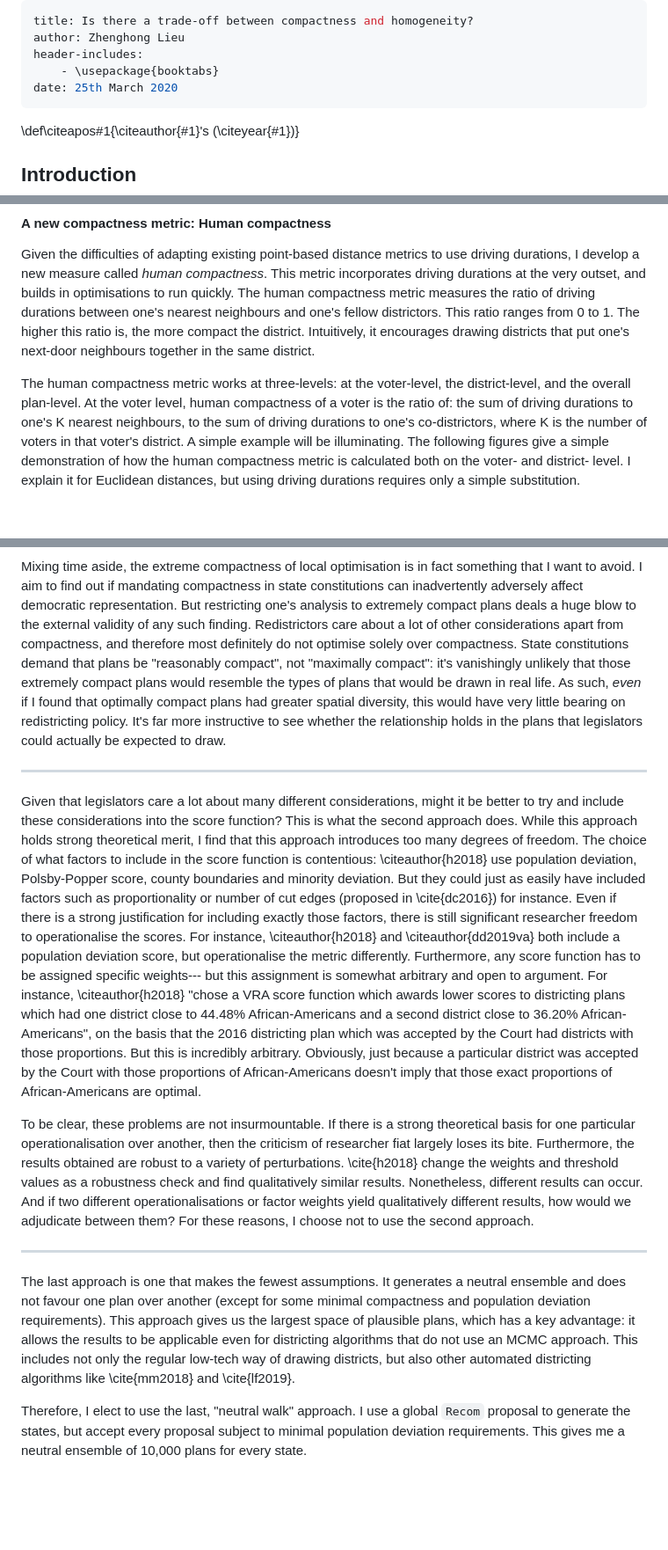
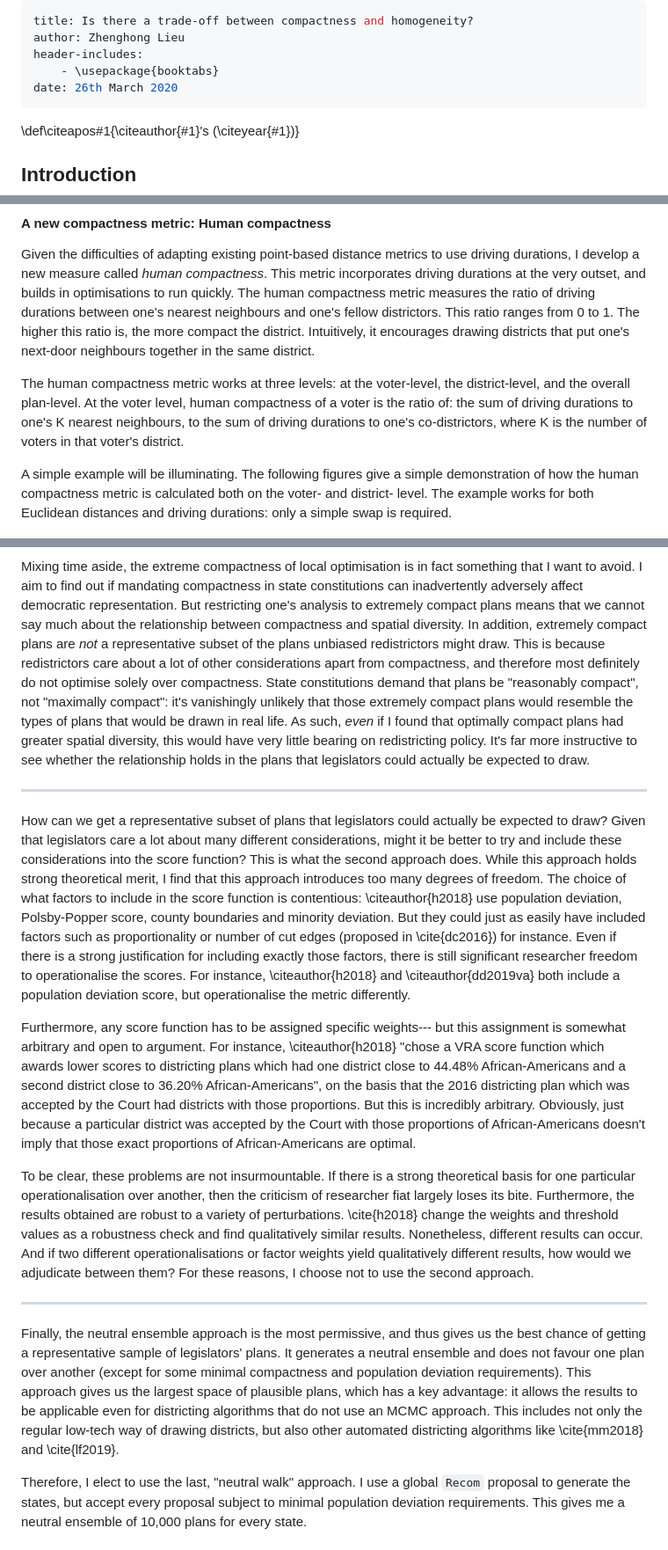
Before and after one commit to lieuzhenghong/human-compactness, a Markdown page: 40_docs/mcmc_procedure.md, 3 parts joined by grey strips. Shown: that part at 88% size. GitHub-like rendering; blank space fills up the shorter version.

```diff
--- a/40_docs/mcmc_procedure.md
+++ b/40_docs/mcmc_procedure.md
@@ -3,7 +3,7 @@ title: Is there a trade-off between compactness and homogeneity?
 author: Zhenghong Lieu
 header-includes:
 	- \usepackage{booktabs}
-date: 25th March 2020
+date: 26th March 2020
 ---
 
 \def\citeapos#1{\citeauthor{#1}'s (\citeyear{#1})}
@@ -577,15 +577,16 @@ districtors. This ratio ranges from 0 to 1. The higher this ratio is, the
 more compact the district. Intuitively, it encourages drawing districts that
 put one's next-door neighbours together in the same district.
 
-The human compactness metric works at three-levels: at the voter-level, the
+The human compactness metric works at three levels: at the voter-level, the
 district-level, and the overall plan-level. At the voter level, human
 compactness of a voter is the ratio of: the sum of driving durations to one's K
 nearest neighbours, to the sum of driving durations to one's co-districtors,
-where K is the number of voters in that voter's district. A simple example will
-be illuminating. The following figures give a simple demonstration of how the
-human compactness metric is calculated both on the voter- and district- level.
-I explain it for Euclidean distances, but using driving durations requires only
-a simple substitution.
+where K is the number of voters in that voter's district.
+
+A simple example will be illuminating. The following figures give a simple
+demonstration of how the human compactness metric is calculated both on the
+voter- and district- level. The example works for both Euclidean distances and
+driving durations: only a simple swap is required.
 
 ![A simplified state assignment with two districts and six voters
 \label{hc_demo}](img/human_compactness_1.png)
@@ -871,42 +901,47 @@ in much fewer steps. Taken from \cite{ddj2019recom}.](img/recom_vs_flip.png)
 Mixing time aside, the extreme compactness of local optimisation is in fact
 something that I want to avoid. I aim to find out if mandating compactness in
 state constitutions can inadvertently adversely affect democratic
-representation. But restricting one's analysis to extremely compact plans deals
-a huge blow to the external validity of any such finding. Redistrictors care
-about a lot of other considerations apart from compactness, and therefore most
-definitely do not optimise solely over compactness. State constitutions demand
-that plans be "reasonably compact", not "maximally compact": it's vanishingly
-unlikely that those extremely compact plans would resemble the types of plans
-that would be drawn in real life. As such, *even* if I found that optimally
-compact plans had greater spatial diversity, this would have very little
-bearing on redistricting policy. It's far more instructive to see whether the
-relationship holds in the plans that legislators could actually be expected to
-draw.
+representation. But restricting one's analysis to extremely compact plans means
+that we cannot say much about the relationship between compactness and spatial
+diversity. In addition, extremely compact plans are *not* a representative
+subset of the plans unbiased redistrictors might draw. This is because
+redistrictors care about a lot of other considerations apart from compactness,
+and therefore most definitely do not optimise solely over compactness. State
+constitutions demand that plans be "reasonably compact", not "maximally
+compact": it's vanishingly unlikely that those extremely compact plans would
+resemble the types of plans that would be drawn in real life. As such, *even*
+if I found that optimally compact plans had greater spatial diversity, this
+would have very little bearing on redistricting policy. It's far more
+instructive to see whether the relationship holds in the plans that legislators
+could actually be expected to draw.
 
 ---
 
-Given that legislators care a lot about many different considerations, might it
-be better to try and include these considerations into the score function?
-This is what the second approach does. While this approach holds strong
-theoretical merit, I find that this approach introduces too many degrees of
-freedom. The choice of what factors to include in the score function is
-contentious: \citeauthor{h2018} use population deviation, Polsby-Popper score,
-county boundaries and minority deviation. But they could just as easily have
-included factors such as proportionality or number of cut edges (proposed in
-\cite{dc2016}) for instance. Even if there is a strong justification for
+How can we get a representative subset of plans that legislators could actually
+be expected to draw? Given that legislators care a lot about many different
+considerations, might it be better to try and include these considerations into
+the score function?  This is what the second approach does. While this approach
+holds strong theoretical merit, I find that this approach introduces too many
+degrees of freedom. The choice of what factors to include in the score function
+is contentious: \citeauthor{h2018} use population deviation, Polsby-Popper
+score, county boundaries and minority deviation. But they could just as easily
+have included factors such as proportionality or number of cut edges (proposed
+in \cite{dc2016}) for instance. Even if there is a strong justification for
 including exactly those factors, there is still significant researcher freedom
 to operationalise the scores. For instance, \citeauthor{h2018} and
 \citeauthor{dd2019va} both include a population deviation score, but
-operationalise the metric differently. Furthermore, any score function has to
-be assigned specific weights--- but this assignment is somewhat arbitrary and
-open to argument. For instance, \citeauthor{h2018} "chose a VRA score function
-which awards lower scores to districting plans which had one district close to
-44.48% African-Americans and a second district close to 36.20%
-African-Americans", on the basis that the 2016 districting plan which was
-accepted by the Court had districts with those proportions. But this is
-incredibly arbitrary. Obviously, just because a particular district was
-accepted by the Court with those proportions of African-Americans doesn't imply
-that those exact proportions of African-Americans are optimal.
+operationalise the metric differently.
+
+Furthermore, any score function has to be assigned specific weights--- but this
+assignment is somewhat arbitrary and open to argument. For instance,
+\citeauthor{h2018} "chose a VRA score function which awards lower scores to
+districting plans which had one district close to 44.48% African-Americans and
+a second district close to 36.20% African-Americans", on the basis that the
+2016 districting plan which was accepted by the Court had districts with those
+proportions. But this is incredibly arbitrary. Obviously, just because a
+particular district was accepted by the Court with those proportions of
+African-Americans doesn't imply that those exact proportions of
+African-Americans are optimal.
 
 To be clear, these problems are not insurmountable. If there is a strong
 theoretical basis for one particular operationalisation over another, then
@@ -920,14 +955,15 @@ choose not to use the second approach.
 
 ---
 
-The last approach is one that makes the fewest assumptions. It generates a
-neutral ensemble and does not favour one plan over another (except for some
-minimal compactness and population deviation requirements). This approach
-gives us the largest space of plausible plans, which has a key advantage: it
-allows the results to be applicable even for districting algorithms that do
-not use an MCMC approach. This includes not only the regular low-tech way of
-drawing districts, but also other automated districting algorithms like
-\cite{mm2018} and \cite{lf2019}.
+Finally, the neutral ensemble approach is the most permissive, and thus gives
+us the best chance of getting a representative sample of legislators' plans. It
+generates a neutral ensemble and does not favour one plan over another (except
+for some minimal compactness and population deviation requirements). This
+approach gives us the largest space of plausible plans, which has a key
+advantage: it allows the results to be applicable even for districting
+algorithms that do not use an MCMC approach. This includes not only the regular
+low-tech way of drawing districts, but also other automated districting
+algorithms like \cite{mm2018} and \cite{lf2019}.
 
 Therefore, I elect to use the last, "neutral walk" approach. I use a global
 `Recom` proposal to generate the states, but accept every proposal subject to
```
Also changed, not shown: other parts of 40_docs/mcmc_procedure.md (+53 -24 lines), 40_docs/img/hc_impassable.jpg (added), 3 other files.
